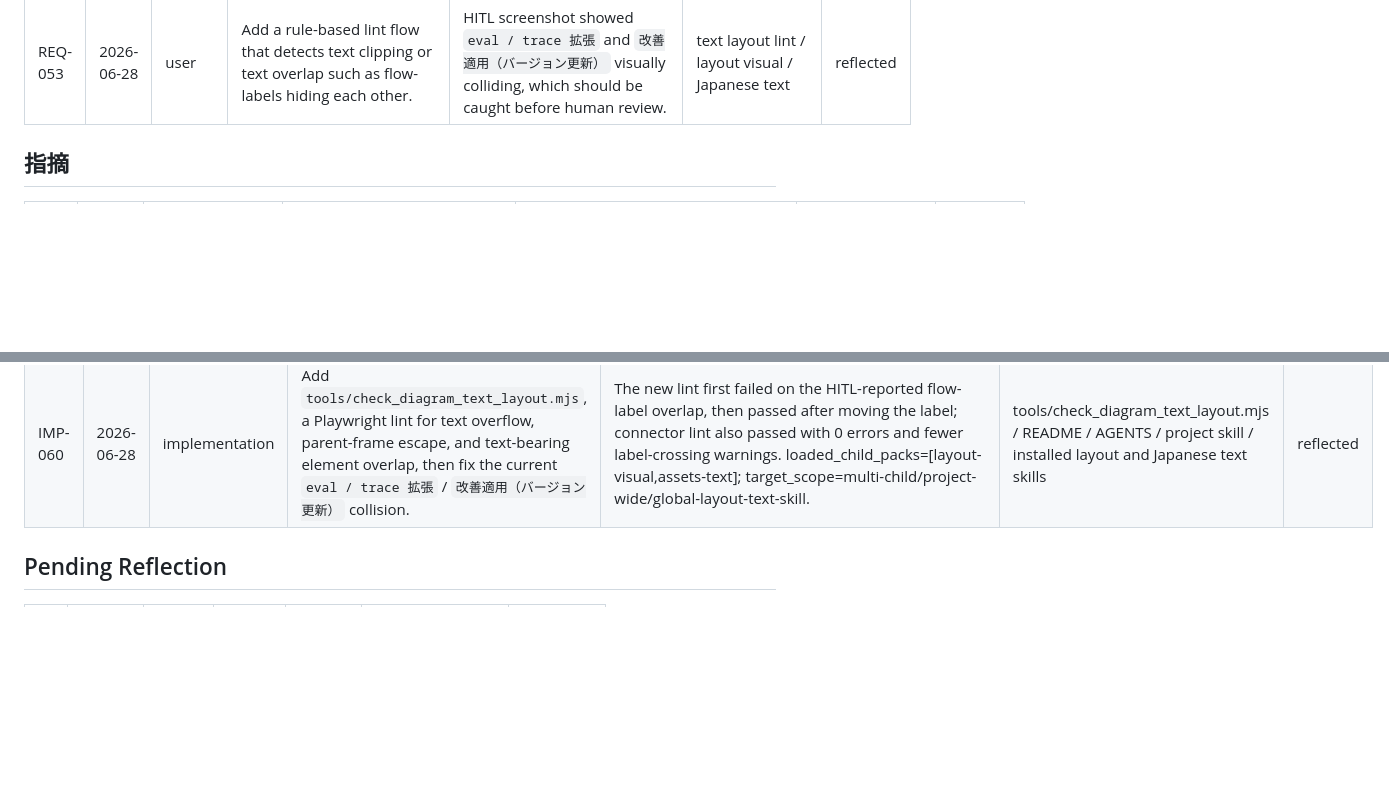
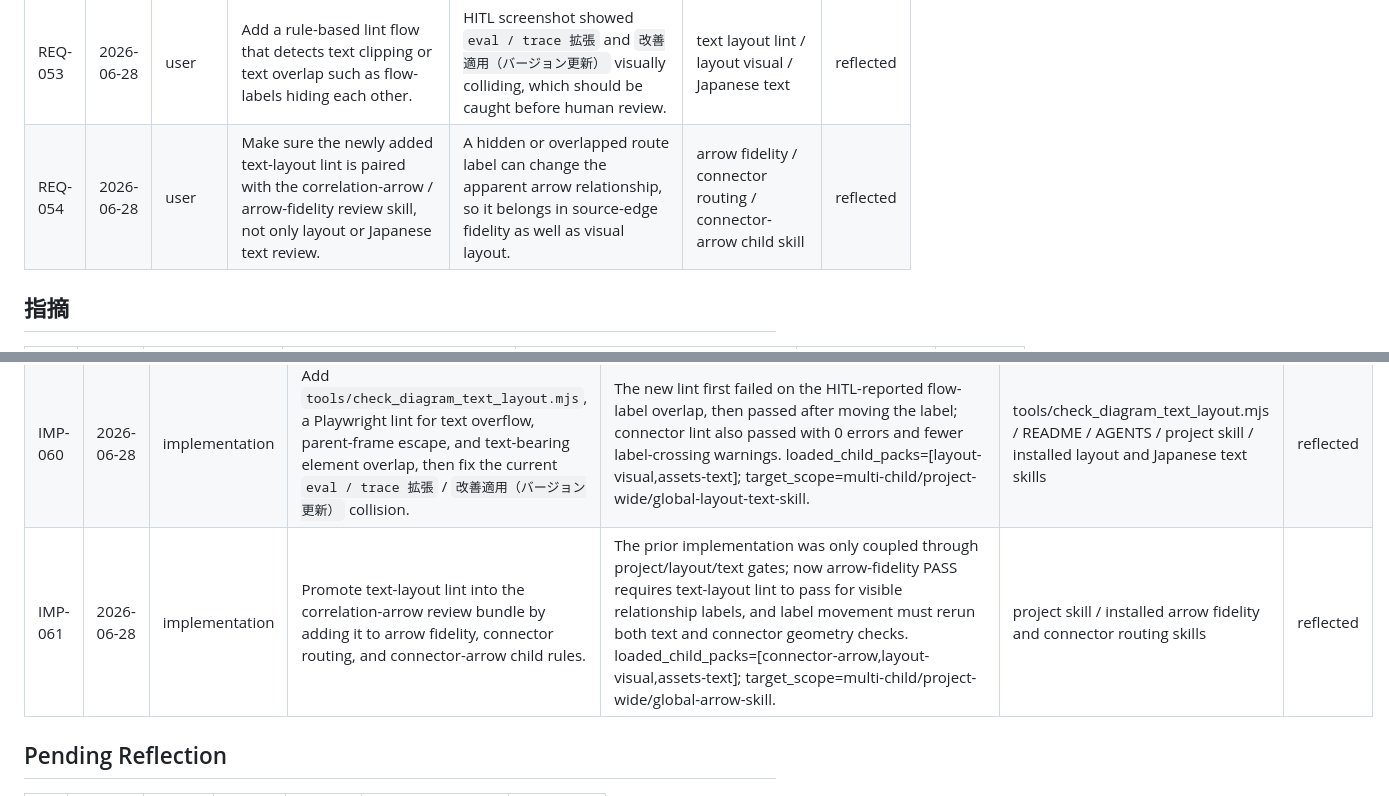
Before and after one commit to Tenormusica2024/retail-ai-ops-copilot, a Markdown page: .agent-feedback/FEEDBACK_LEDGER.md, 2 parts joined by grey strips. Rendered like a GitHub page; blank space fills up the shorter version.

Commit message:
Link text lint to arrow fidelity review

```diff
--- a/.agent-feedback/FEEDBACK_LEDGER.md
+++ b/.agent-feedback/FEEDBACK_LEDGER.md
@@ -70,6 +70,7 @@ blocked.
 | REQ-051 | 2026-06-28 | user | Treat visibility rebalancing as mandatory when adding diagram layers: lift or resize oversized neighboring subcategory frames instead of squeezing a new layer against parent boundaries. | HITL screenshot showed the Semantic layer sitting low/large and the Snowpark execution layer compressed against the Snowflake Account boundary. | architecture HTML / layout visual skills / project skill | reflected |
 | REQ-052 | 2026-06-28 | user | Collapse Semantic KPI Model and Cortex Search Service into a bidirectional connector to reduce route congestion, and show arrowheads at both IO ends for bidirectional relationships. | The dense Semantic/Cortex area was becoming harder to read with two separate opposing lines. | connector routing / arrow fidelity / architecture HTML | reflected |
 | REQ-053 | 2026-06-28 | user | Add a rule-based lint flow that detects text clipping or text overlap such as flow-labels hiding each other. | HITL screenshot showed `eval / trace 拡張` and `改善適用（バージョン更新）` visually colliding, which should be caught before human review. | text layout lint / layout visual / Japanese text | reflected |
+| REQ-054 | 2026-06-28 | user | Make sure the newly added text-layout lint is paired with the correlation-arrow / arrow-fidelity review skill, not only layout or Japanese text review. | A hidden or overlapped route label can change the apparent arrow relationship, so it belongs in source-edge fidelity as well as visual layout. | arrow fidelity / connector routing / connector-arrow child skill | reflected |
 
 ## 指摘
 
@@ -195,6 +196,7 @@ blocked.
 | IMP-058 | 2026-06-28 | implementation | Rebalance the Semantic and Snowpark sibling frames after adding the Snowpark execution layer. | Semantic layer moved up to the dbt/AI-access baseline and was shortened; Snowpark execution layer gained vertical space and bottom margin; affected semantic/Snowpark/Golden Eval connectors were rerouted and `tools/check_diagram_connectors.mjs` passed with 0 errors. loaded_child_packs=[layout-visual,connector-arrow,ledger-hygiene]; target_scope=multi-child/project-wide/global-layout-skill. | architecture HTML / project skill / installed layout skills | reflected |
 | IMP-059 | 2026-06-28 | implementation | Replace the two opposing Semantic KPI Model / Cortex Search Service docs paths with one `semantic-cortex-search-bidirectional` path using both `marker-start` and `marker-end`. | Added the edge to the deterministic bidirectional marker lint and promoted the rule that same-style two-way relationships may be collapsed only when the semantic relationship is truly bidirectional and no labels/styles/anchors are lost. loaded_child_packs=[connector-arrow]; target_scope=child-specific/project-wide/global-arrow-skill. | architecture HTML / connector geometry lint / project skill / installed connector-arrow skills | reflected |
 | IMP-060 | 2026-06-28 | implementation | Add `tools/check_diagram_text_layout.mjs`, a Playwright lint for text overflow, parent-frame escape, and text-bearing element overlap, then fix the current `eval / trace 拡張` / `改善適用（バージョン更新）` collision. | The new lint first failed on the HITL-reported flow-label overlap, then passed after moving the label; connector lint also passed with 0 errors and fewer label-crossing warnings. loaded_child_packs=[layout-visual,assets-text]; target_scope=multi-child/project-wide/global-layout-text-skill. | tools/check_diagram_text_layout.mjs / README / AGENTS / project skill / installed layout and Japanese text skills | reflected |
+| IMP-061 | 2026-06-28 | implementation | Promote text-layout lint into the correlation-arrow review bundle by adding it to arrow fidelity, connector routing, and connector-arrow child rules. | The prior implementation was only coupled through project/layout/text gates; now arrow-fidelity PASS requires text-layout lint to pass for visible relationship labels, and label movement must rerun both text and connector geometry checks. loaded_child_packs=[connector-arrow,layout-visual,assets-text]; target_scope=multi-child/project-wide/global-arrow-skill. | project skill / installed arrow fidelity and connector routing skills | reflected |
 
 ## Pending Reflection
 
```
Also changed, not shown: .agent-feedback/PROJECT_SKILL.md (+6 -0 lines).
